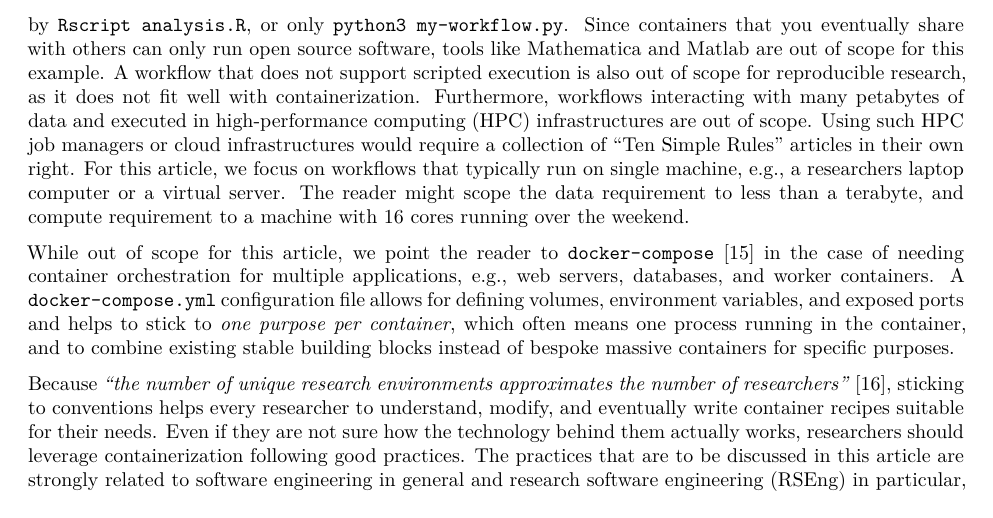
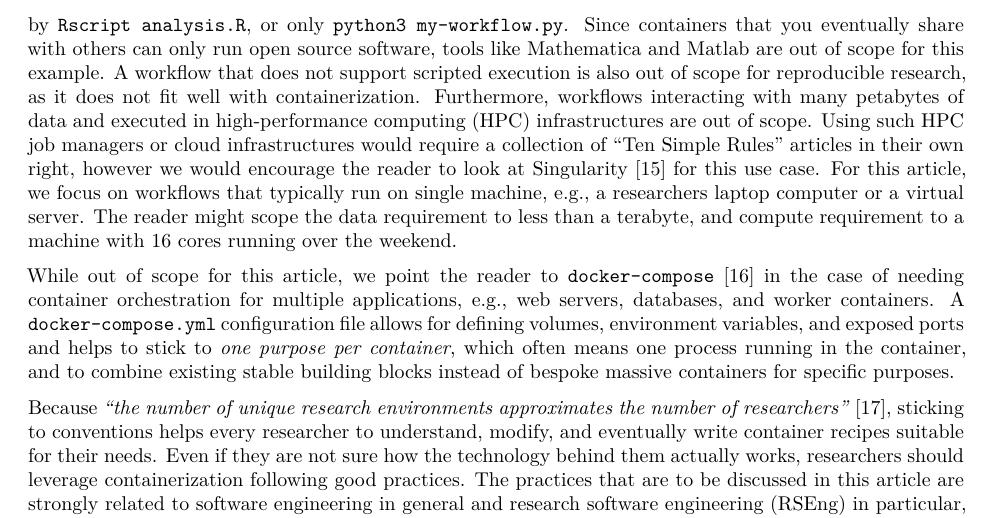
Before and after one commit to nuest/ten-simple-rules-dockerfiles, an R Markdown document (ten-simple-rules-dockerfiles.Rmd): part of page 2 of 19, cut so that both start at the same text. Rendered offline with R 4.5, knitr and Pandoc, then LaTeX, with nearby package versions; drawn as R Markdown's standard PDF in place of the format the file asks for.

Commit message:
Signpost to Singularity for HPC

```diff
--- a/ten-simple-rules-dockerfiles.Rmd
+++ b/ten-simple-rules-dockerfiles.Rmd
@@ -86,7 +86,7 @@ To start with, we assume you have a scripted scientific workflow, i.e. you can,
 Since containers that you eventually share with others can only run open source software, tools like Mathematica and Matlab are out of scope for this example.
 A workflow that does not support scripted execution is also out of scope for reproducible research, as it does not fit well with containerization.
 Furthermore, workflows interacting with many petabytes of data and executed in high-performance computing (HPC) infrastructures are out of scope.
-Using such HPC job managers or cloud infrastructures would require a collection of "Ten Simple Rules" articles in their own right.
+Using such HPC job managers or cloud infrastructures would require a collection of "Ten Simple Rules" articles in their own right, however we would encourage the reader to look at Singularity [@kurtzer_singularity_2017] for this use case.
 For this article, we focus on workflows that typically run on single machine, e.g., a researchers laptop computer or a virtual server.
 The reader might scope the data requirement to less than a terabyte, and compute requirement to a machine with 16 cores running over the weekend.
 
```
